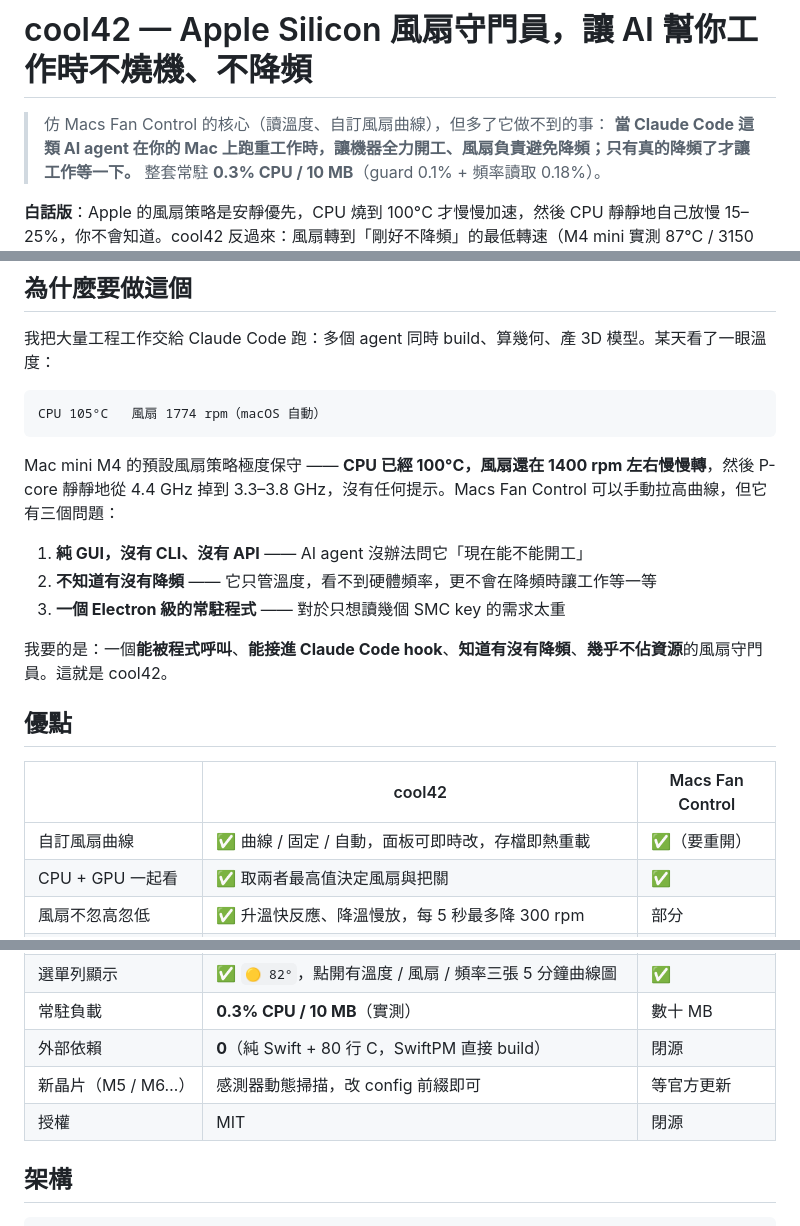
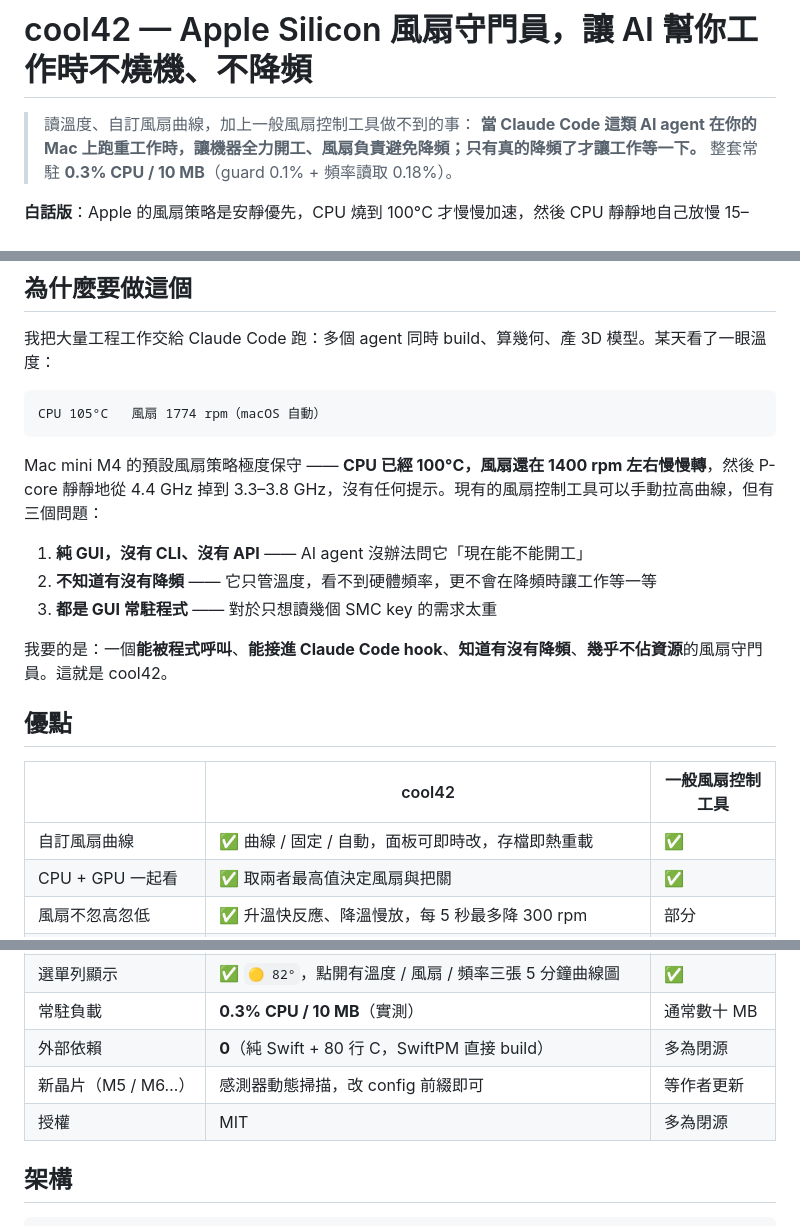
Before and after one commit to Okle42/cool42, a Markdown page: README.md, 3 parts joined by grey strips. Drawn GitHub-style.

Commit message:
README 拿掉「仿 Macs Fan Control」的定位與比較表述，改為一般風扇控制工具
Co-Authored-By: Claude Opus 5 (1M context) <noreply@anthropic.com>

````diff
--- a/README.md
+++ b/README.md
@@ -1,6 +1,6 @@
 # cool42 — Apple Silicon 風扇守門員，讓 AI 幫你工作時不燒機、不降頻
 
-> 仿 Macs Fan Control 的核心（讀溫度、自訂風扇曲線），但多了它做不到的事：
+> 讀溫度、自訂風扇曲線，加上一般風扇控制工具做不到的事：
 > **當 Claude Code 這類 AI agent 在你的 Mac 上跑重工作時，讓機器全力開工、風扇負責避免降頻；只有真的降頻了才讓工作等一下。**
 > 整套常駐 **0.3% CPU / 10 MB**（guard 0.1% + 頻率讀取 0.18%）。
 
@@ -18,19 +18,19 @@
 CPU 105°C   風扇 1774 rpm（macOS 自動）
 ```
 
-Mac mini M4 的預設風扇策略極度保守 —— **CPU 已經 100°C，風扇還在 1400 rpm 左右慢慢轉**，然後 P-core 靜靜地從 4.4 GHz 掉到 3.3–3.8 GHz，沒有任何提示。Macs Fan Control 可以手動拉高曲線，但它有三個問題：
+Mac mini M4 的預設風扇策略極度保守 —— **CPU 已經 100°C，風扇還在 1400 rpm 左右慢慢轉**，然後 P-core 靜靜地從 4.4 GHz 掉到 3.3–3.8 GHz，沒有任何提示。現有的風扇控制工具可以手動拉高曲線，但有三個問題：
 
 1. **純 GUI，沒有 CLI、沒有 API** —— AI agent 沒辦法問它「現在能不能開工」
 2. **不知道有沒有降頻** —— 它只管溫度，看不到硬體頻率，更不會在降頻時讓工作等一等
-3. **一個 Electron 級的常駐程式** —— 對於只想讀幾個 SMC key 的需求太重
+3. **都是 GUI 常駐程式** —— 對於只想讀幾個 SMC key 的需求太重
 
 我要的是：一個**能被程式呼叫**、**能接進 Claude Code hook**、**知道有沒有降頻**、**幾乎不佔資源**的風扇守門員。這就是 cool42。
 
 ## 優點
 
-| | cool42 | Macs Fan Control |
+| | cool42 | 一般風扇控制工具 |
 |---|---|---|
-| 自訂風扇曲線 | ✅ 曲線 / 固定 / 自動，面板可即時改，存檔即熱重載 | ✅（要重開） |
+| 自訂風扇曲線 | ✅ 曲線 / 固定 / 自動，面板可即時改，存檔即熱重載 | ✅ |
 | CPU + GPU 一起看 | ✅ 取兩者最高值決定風扇與把關 | ✅ |
 | 風扇不忽高忽低 | ✅ 升溫快反應、降溫慢放，每 5 秒最多降 300 rpm | 部分 |
 | **CPU 硬體頻率 / 熱降頻偵測** | ✅ P-core GHz、thermal pressure；降頻時面板 / statusline 標紅、log 記錄 | ❌ |
@@ -42,10 +42,10 @@ Mac mini M4 的預設風扇策略極度保守 —— **CPU 已經 100°C，風
 | 每日統計 | ✅ 降頻秒數、hot / critical 秒數、hook 等待與擋下、預熱次數、最高溫 | ❌ |
 | 高負載下自己不會掛 | ✅ Standard 優先權 + watchdog；重啟時風扇維持不放手 | — |
 | 選單列顯示 | ✅ `🟡 82°`，點開有溫度 / 風扇 / 頻率三張 5 分鐘曲線圖 | ✅ |
-| 常駐負載 | **0.3% CPU / 10 MB**（實測） | 數十 MB |
-| 外部依賴 | **0**（純 Swift + 80 行 C，SwiftPM 直接 build） | 閉源 |
-| 新晶片（M5 / M6…） | 感測器動態掃描，改 config 前綴即可 | 等官方更新 |
-| 授權 | MIT | 閉源 |
+| 常駐負載 | **0.3% CPU / 10 MB**（實測） | 通常數十 MB |
+| 外部依賴 | **0**（純 Swift + 80 行 C，SwiftPM 直接 build） | 多為閉源 |
+| 新晶片（M5 / M6…） | 感測器動態掃描，改 config 前綴即可 | 等作者更新 |
+| 授權 | MIT | 多為閉源 |
 
 ## 架構
 
````
Also changed, not shown: other parts of README.md (+2 -2 lines).
